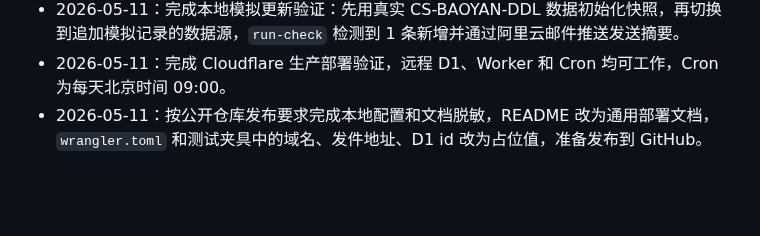
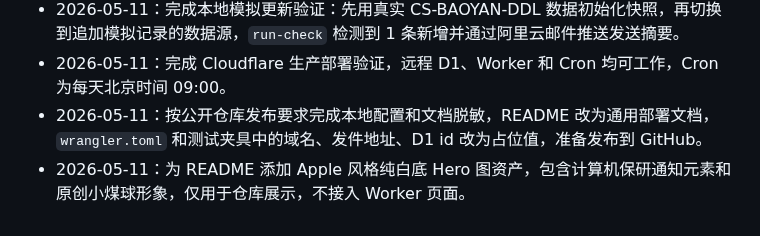
Before and after one commit to MuQY1818/baoyan-mail, a Markdown page: AGENTS.md, the part around the change. Drawn GitHub-style; blank space fills up the shorter version.

```diff
--- a/AGENTS.md
+++ b/AGENTS.md
@@ -19,3 +19,4 @@
 - 2026-05-11：完成本地模拟更新验证：先用真实 CS-BAOYAN-DDL 数据初始化快照，再切换到追加模拟记录的数据源，`run-check` 检测到 1 条新增并通过阿里云邮件推送发送摘要。
 - 2026-05-11：完成 Cloudflare 生产部署验证，远程 D1、Worker 和 Cron 均可工作，Cron 为每天北京时间 09:00。
 - 2026-05-11：按公开仓库发布要求完成本地配置和文档脱敏，README 改为通用部署文档，`wrangler.toml` 和测试夹具中的域名、发件地址、D1 id 改为占位值，准备发布到 GitHub。
+- 2026-05-11：为 README 添加 Apple 风格纯白底 Hero 图资产，包含计算机保研通知元素和原创小煤球形象，仅用于仓库展示，不接入 Worker 页面。
```
Also changed, not shown: README.md (+2 -0 lines), public/assets/hero.png (added).
